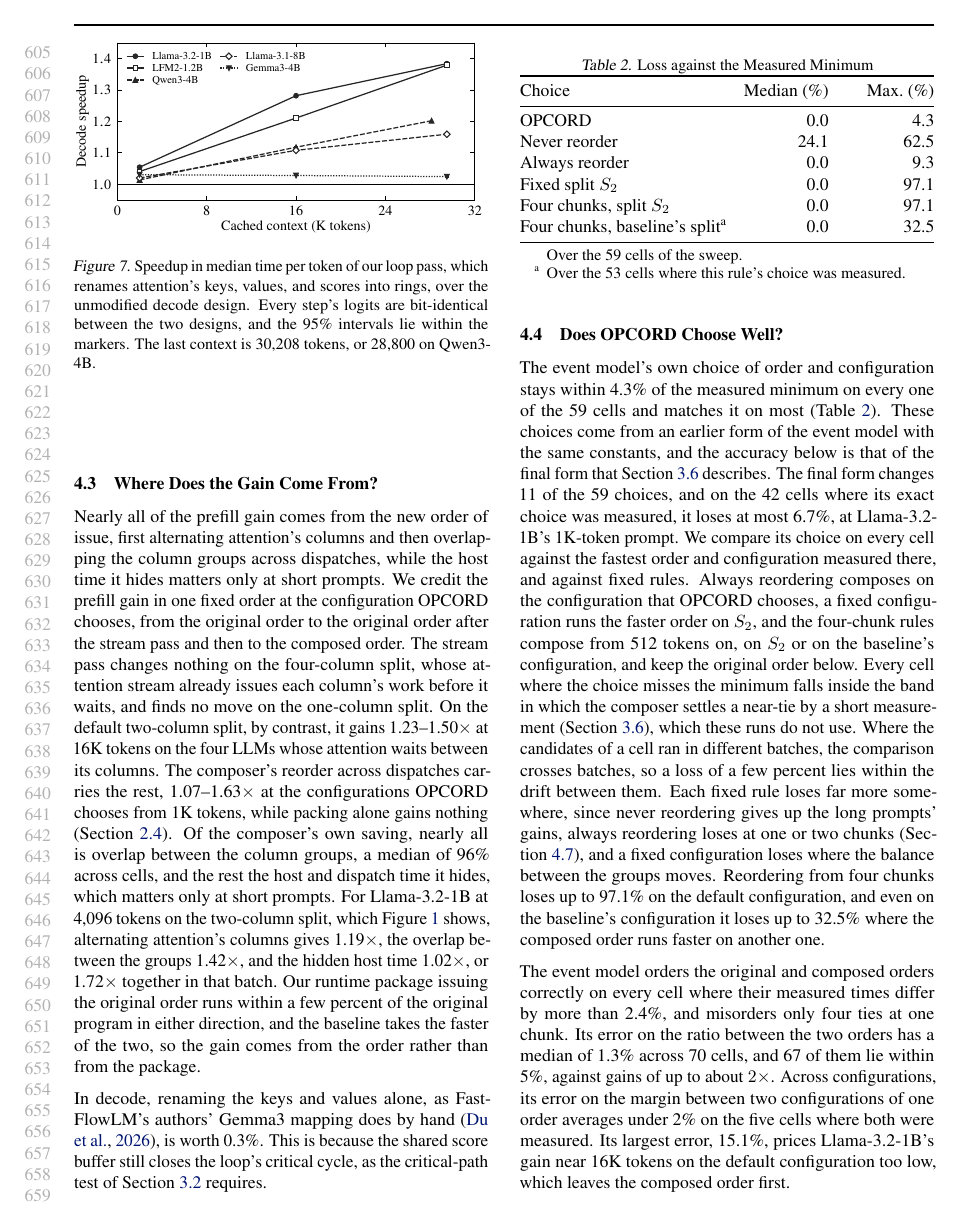
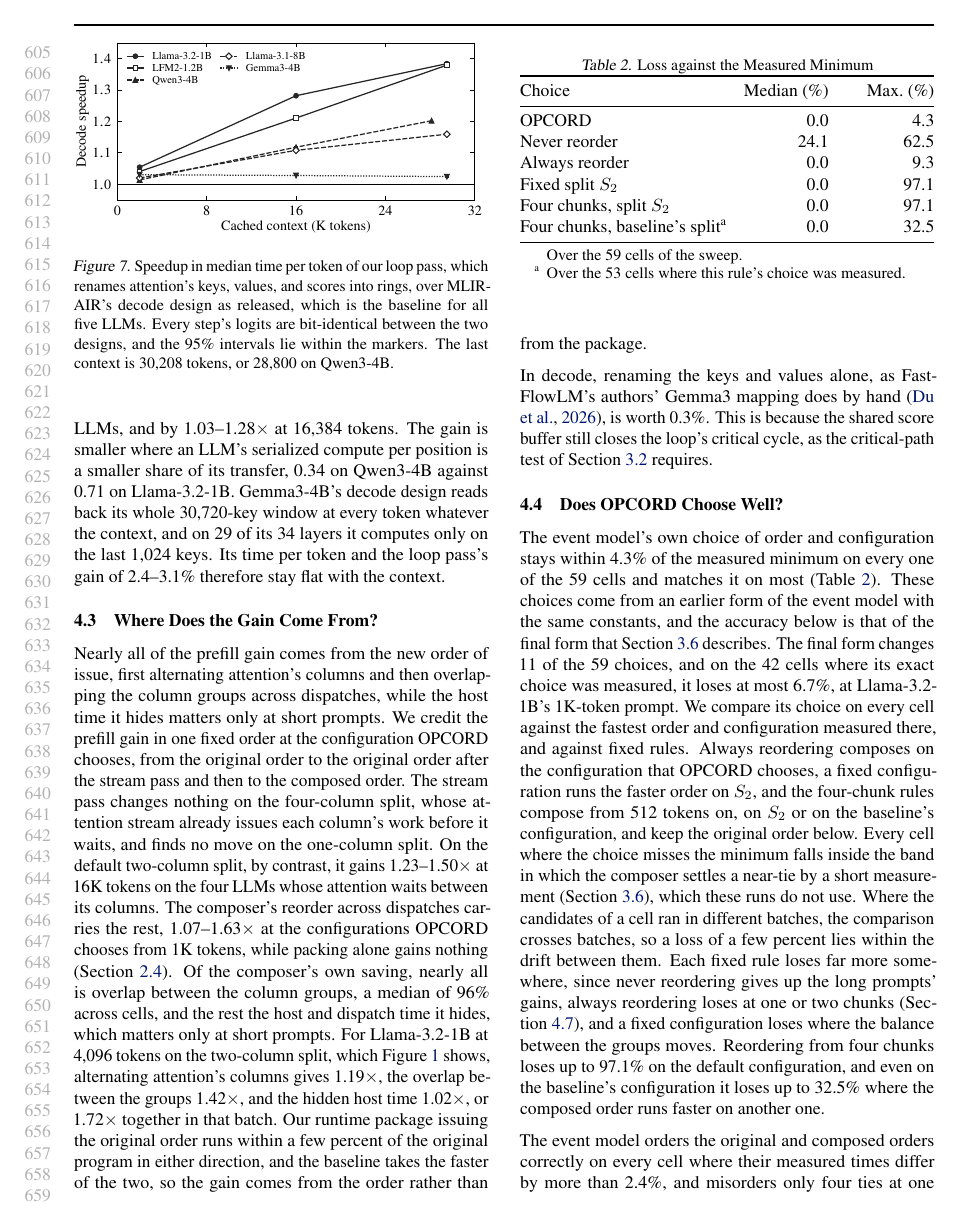
Before and after one commit to jskimko/aie-cosched, a LaTeX paper (paper/main.tex, which reads paper/7-eval.tex): page 12 of 20. Compiled offline with pdfLaTeX.

Commit message:
paper: Figure 1's caption states normalized time; Figure 7's names its baseline (MLIR-AIR's decode as released)

```diff
--- a/paper/7-eval.tex
+++ b/paper/7-eval.tex
@@ -107,7 +107,7 @@ The loop pass brings Llama-3.2-1B and Llama-3.1-8B within \AbsDecodeClosePct\% o
     % VALUE: the decode result as a curve, because what the renaming removes grows with the context: the gain rises with the cached context on every LLM whose attention reads the whole context, and stays flat on Gemma3-4B, whose decode design reads a fixed window
     % SOURCE: figs/make_figs.py fig_decode over figs/data/decode-cells.json (figs/paper_numbers.py): the decode development batch (amd-npu decode-rename/decode-dev-2026-10-24, pin 572ec79c), 5 ABBA repetitions x 256 greedy tokens per point, medians of ms per token, logits bit-identical; contexts 2,048, 16,384 and 30,208 (Qwen3-4B 28,800).
     \includegraphics{fig/decode.pdf}
-    \caption{Speedup in median time per token of our loop pass, which renames attention's keys, values, and scores into rings, over the unmodified decode design. Every step's logits are bit-identical between the two designs, and the 95\% intervals lie within the markers. The last context is 30{,}208 tokens, or 28{,}800 on Qwen3-4B.}
+    \caption{Speedup in median time per token of our loop pass, which renames attention's keys, values, and scores into rings, over MLIR-AIR's decode design as released, which is the baseline for all five LLMs. Every step's logits are bit-identical between the two designs, and the 95\% intervals lie within the markers. The last context is 30{,}208 tokens, or 28{,}800 on Qwen3-4B.}
     \label{fig:decode}
 \end{figure}
 
```
Also changed, not shown: paper/1-intro.tex (+3 -3 lines).
